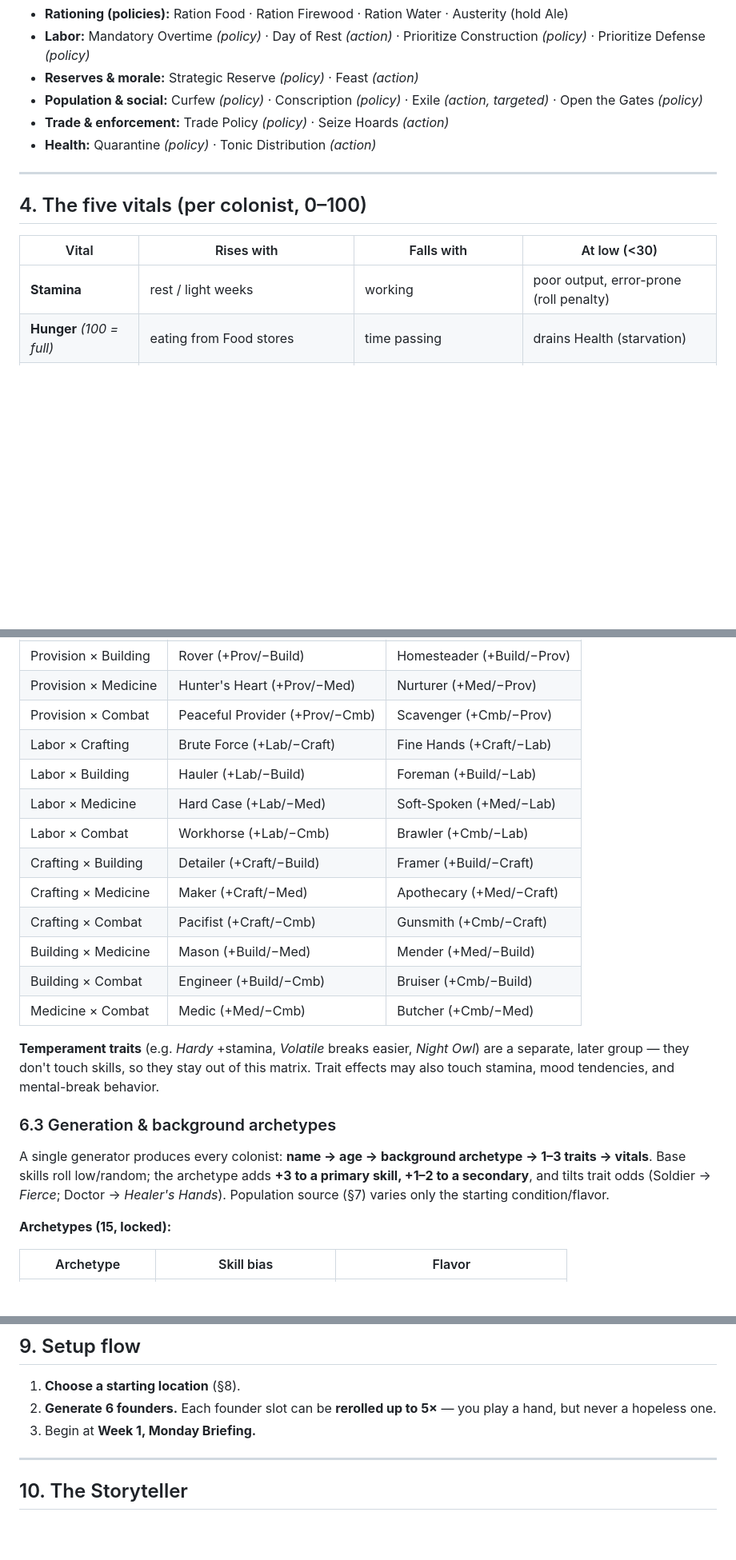
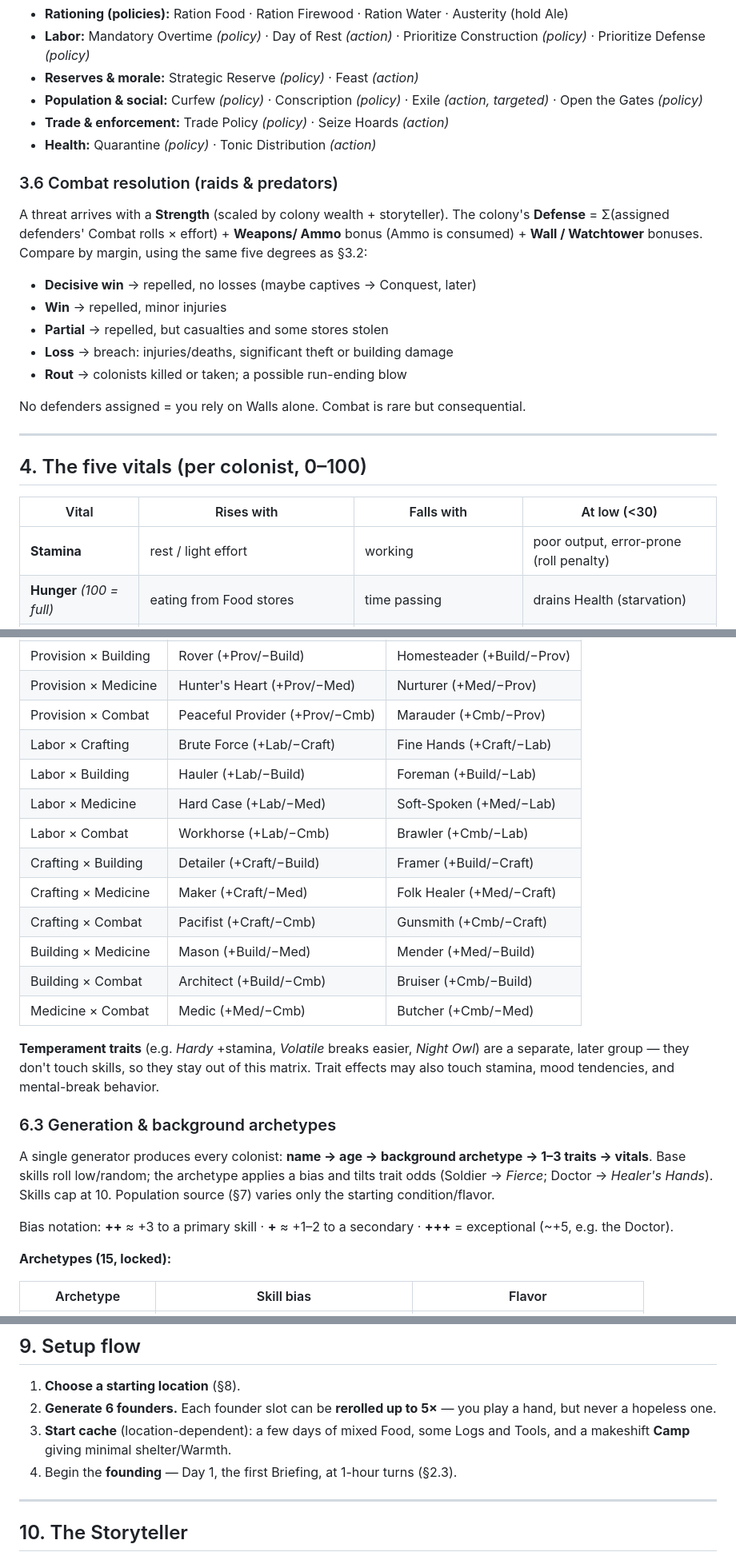
Before and after one commit to Kgunn1977/Claude-Mobile-Game, a Markdown page: DESIGN.md, 3 parts joined by grey strips. Shown at 80% size. Rendered like a GitHub page; blank space fills up the shorter version.

```diff
--- a/DESIGN.md
+++ b/DESIGN.md
@@ -146,13 +160,27 @@ toggle on/off; *actions* fire once.
 - **Trade & enforcement:** Trade Policy *(policy)* · Seize Hoards *(action)*
 - **Health:** Quarantine *(policy)* · Tonic Distribution *(action)*
 
+### 3.6 Combat resolution (raids & predators)
+A threat arrives with a **Strength** (scaled by colony wealth + storyteller). The
+colony's **Defense** = Σ(assigned defenders' Combat rolls × effort) + **Weapons/
+Ammo** bonus (Ammo is consumed) + **Wall / Watchtower** bonuses. Compare by margin,
+using the same five degrees as §3.2:
+
+- **Decisive win** → repelled, no losses (maybe captives → Conquest, later)
+- **Win** → repelled, minor injuries
+- **Partial** → repelled, but casualties and some stores stolen
+- **Loss** → breach: injuries/deaths, significant theft or building damage
+- **Rout** → colonists killed or taken; a possible run-ending blow
+
+No defenders assigned = you rely on Walls alone. Combat is rare but consequential.
+
 ---
 
 ## 4. The five vitals (per colonist, 0–100)
 
 | Vital | Rises with | Falls with | At low (<30) |
 |---|---|---|---|
-| **Stamina** | rest / light weeks | working | poor output, error-prone (roll penalty) |
+| **Stamina** | rest / light effort | working | poor output, error-prone (roll penalty) |
 | **Hunger** *(100 = full)* | eating from Food stores | time passing | drains Health (starvation) |
 | **Warmth** | shelter, heat, warm season | cold, winter, exposure | drains Health, hurts Happiness |
 | **Health** | Heal tasks, medicine, rest | injury, sickness, cold, starvation | low Stamina recovery; **0 = death** |
@@ -283,16 +324,16 @@ no opposing trade-off pair on one colonist).
 | Provision × Crafting | Field Hand (+Prov/−Craft) | Benchwright (+Craft/−Prov) |
 | Provision × Building | Rover (+Prov/−Build) | Homesteader (+Build/−Prov) |
 | Provision × Medicine | Hunter's Heart (+Prov/−Med) | Nurturer (+Med/−Prov) |
-| Provision × Combat | Peaceful Provider (+Prov/−Cmb) | Scavenger (+Cmb/−Prov) |
+| Provision × Combat | Peaceful Provider (+Prov/−Cmb) | Marauder (+Cmb/−Prov) |
 | Labor × Crafting | Brute Force (+Lab/−Craft) | Fine Hands (+Craft/−Lab) |
 | Labor × Building | Hauler (+Lab/−Build) | Foreman (+Build/−Lab) |
 | Labor × Medicine | Hard Case (+Lab/−Med) | Soft-Spoken (+Med/−Lab) |
 | Labor × Combat | Workhorse (+Lab/−Cmb) | Brawler (+Cmb/−Lab) |
 | Crafting × Building | Detailer (+Craft/−Build) | Framer (+Build/−Craft) |
-| Crafting × Medicine | Maker (+Craft/−Med) | Apothecary (+Med/−Craft) |
+| Crafting × Medicine | Maker (+Craft/−Med) | Folk Healer (+Med/−Craft) |
 | Crafting × Combat | Pacifist (+Craft/−Cmb) | Gunsmith (+Cmb/−Craft) |
 | Building × Medicine | Mason (+Build/−Med) | Mender (+Med/−Build) |
-| Building × Combat | Engineer (+Build/−Cmb) | Bruiser (+Cmb/−Build) |
+| Building × Combat | Architect (+Build/−Cmb) | Bruiser (+Cmb/−Build) |
 | Medicine × Combat | Medic (+Med/−Cmb) | Butcher (+Cmb/−Med) |
 
 **Temperament traits** (e.g. *Hardy* +stamina, *Volatile* breaks easier,
@@ -302,10 +343,12 @@ mental-break behavior.
 
 ### 6.3 Generation & background archetypes
 A single generator produces every colonist: **name → age → background archetype
-→ 1–3 traits → vitals**. Base skills roll low/random; the archetype adds **+3 to
-a primary skill, +1–2 to a secondary**, and tilts trait odds (Soldier → *Fierce*;
-Doctor → *Healer's Hands*). Population source (§7) varies only the starting
-condition/flavor.
+→ 1–3 traits → vitals**. Base skills roll low/random; the archetype applies a bias
+and tilts trait odds (Soldier → *Fierce*; Doctor → *Healer's Hands*). Skills cap at
+10. Population source (§7) varies only the starting condition/flavor.
+
+Bias notation: **++** ≈ +3 to a primary skill · **+** ≈ +1–2 to a secondary ·
+**+++** = exceptional (~+5, e.g. the Doctor).
 
 **Archetypes (15, locked):**
 
@@ -373,7 +416,9 @@ deck**, nudges **founder backgrounds**, and tunes **difficulty**. *Expandable.*
 1. **Choose a starting location** (§8).
 2. **Generate 6 founders.** Each founder slot can be **rerolled up to 5×** —
    you play a hand, but never a hopeless one.
-3. Begin at **Week 1, Monday Briefing.**
+3. **Start cache** (location-dependent): a few days of mixed Food, some Logs and
+   Tools, and a makeshift **Camp** giving minimal shelter/Warmth.
+4. Begin the **founding** — Day 1, the first Briefing, at 1-hour turns (§2.3).
 
 ---
 
```
Also changed, not shown: other parts of DESIGN.md (+41 -12 lines).
